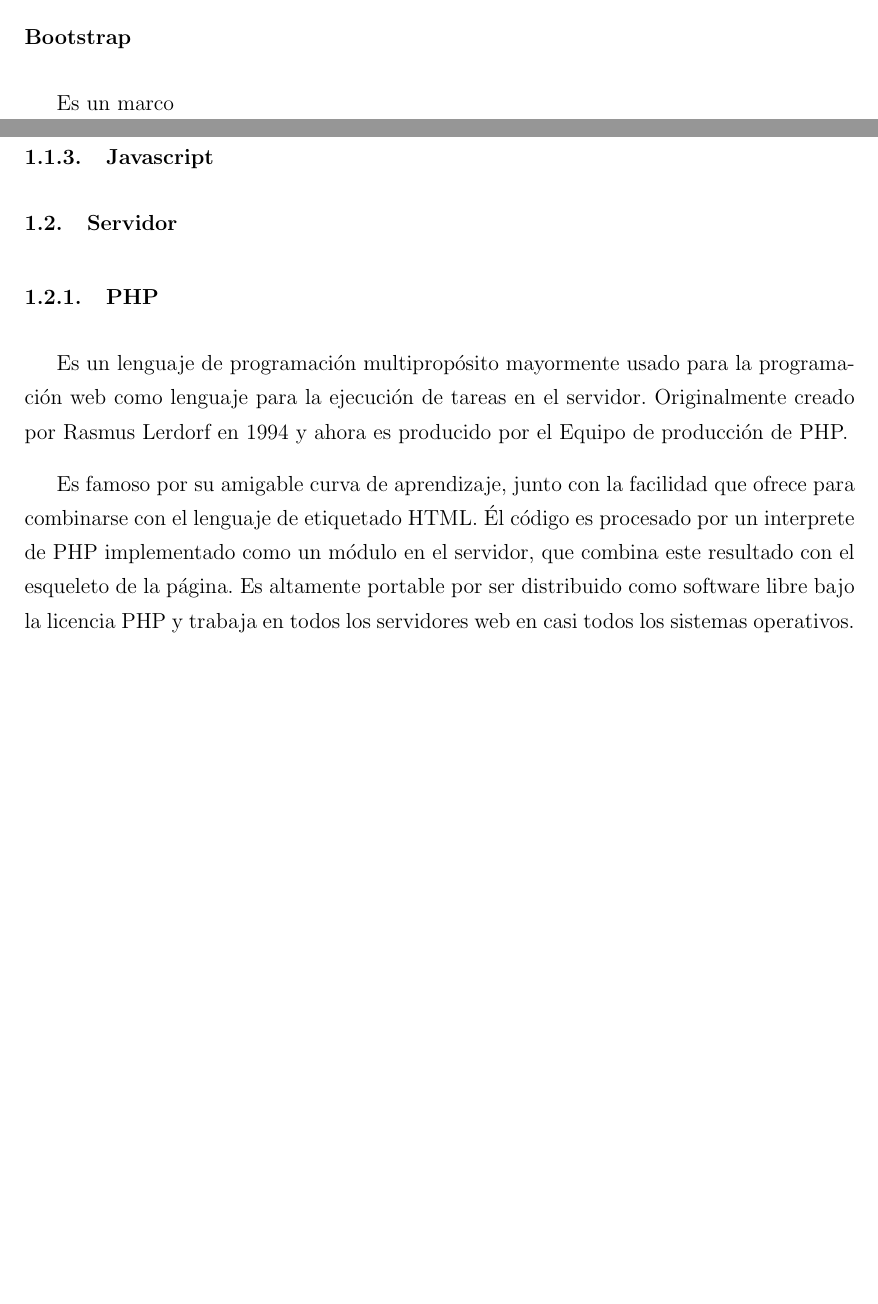
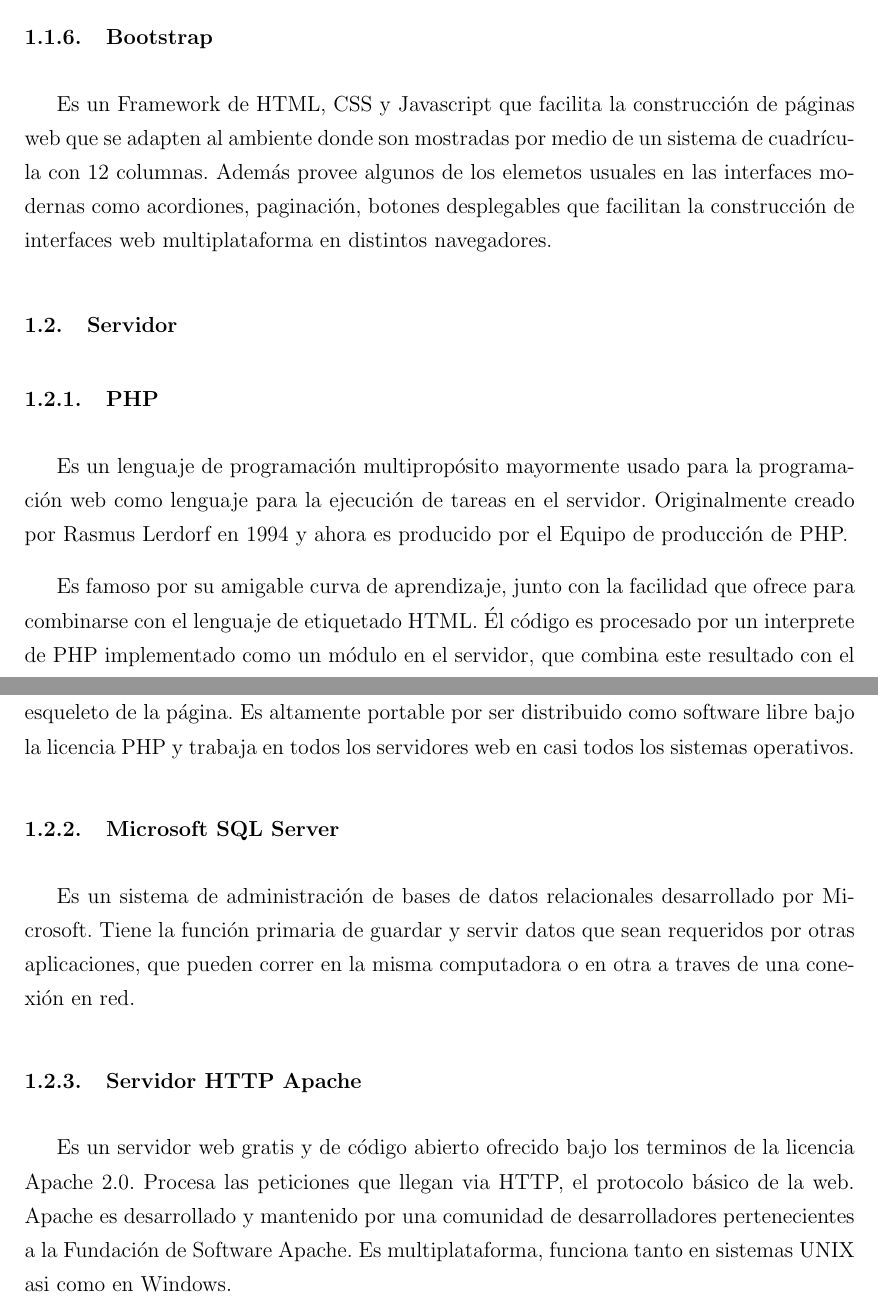
Before and after one commit to josepas/pasantia, a LaTeX book (main.tex, which reads capitulos/3.tex): two parts of pages 3 and 4 of 4 before the commit and two parts of pages 4 and 5 of 5 after it, joined at a grey line, cut so that both start at the same text, the shorter picture padded with empty space. Compiled offline with pdfLaTeX.

Commit message:
el capitulo 3 medio listo

```diff
--- a/capitulos/3.tex
+++ b/capitulos/3.tex
@@ -11,12 +11,12 @@ Hypertext Markup Language o Lenguaje de etiquetado para hipertexto is un standar
 
 HTML describe la estructura de la página web semanticamente e inicialmente le da una pista al navegador de como lucirá el contenido.
 
+
 \subsection{CSS}
 Cascading Style Sheets o planillas de estilos en cascada son usadas para describir la presentación de un documento escrito usando un lenguaje de etiquetado, usualmente HTML.
 
 CSS fue creado para una clara separación del contenido con la presentación, modificando el aspecto de las páginas, como tamaños, formas y colores de las distintas etiquetas.
 
-\subsubsection{Bootstrap}
-Es un marco
+\subsection{Javascript}
+Es un lenguaje de programación de alto nivel, debilmente tipado, multipropósito e interpretado. Es usado para darle interactividad a las páginas web, desde un sistema web hasta videojuegos. Es soportado por la mayoria de los navegadores actuales que implementan su propia representación de la especificación ECMAScript.
 
-\subsection{Javascript}
@@ -24,3 +30,5 @@ Es un marco
+\subsection{Bootstrap}
+Es un Framework de HTML, CSS y Javascript que facilita la construcción de páginas web que se adapten al ambiente donde son mostradas por medio de un sistema de cuadrícula con 12 columnas. Además provee algunos de los elemetos usuales en las interfaces modernas como acordiones, paginación, botones desplegables que facilitan la construcción de interfaces web multiplataforma en distintos navegadores.
 
 
 \section{Servidor}
@@ -30,3 +38,11 @@ Es un marco
 Es un lenguaje de programación multipropósito mayormente usado para la programación web como lenguaje para la ejecución de tareas en el servidor. Originalmente creado por Rasmus Lerdorf en 1994 y ahora es producido por el Equipo de producción de PHP.
 
 Es famoso por su amigable curva de aprendizaje, junto con la facilidad que ofrece para combinarse con el lenguaje de etiquetado HTML. Él código es procesado por un interprete de PHP implementado como un módulo en el servidor, que combina este resultado con el esqueleto de la página. Es altamente portable por ser distribuido como software libre bajo la licencia PHP y trabaja en todos los servidores web en casi todos los sistemas operativos.
+
+\subsection{Microsoft SQL Server}
+
+Es un sistema de administración de bases de datos relacionales desarrollado por Microsoft. Tiene la función primaria de guardar y servir datos  que sean requeridos por otras aplicaciones, que pueden correr en la misma computadora o en otra a traves de una conexión en red.
+
+\subsection{Servidor HTTP Apache}
+
+Es un servidor web gratis y de código abierto ofrecido bajo los terminos de la licencia Apache 2.0. Procesa las peticiones que llegan via HTTP, el protocolo básico de la web. Apache es desarrollado y mantenido  por una comunidad de desarrolladores pertenecientes a la Fundación de Software Apache. Es multiplataforma, funciona tanto en sistemas UNIX asi como en Windows.
--- a/main.tex
+++ b/main.tex
@@ -56,6 +56,10 @@
    \clearpage           % finish off the page
   }
 
+\setcounter{secnumdepth}{3}
+\setcounter{tocdepth}{3}
+
+
 \begin{document}
 
 \frontmatter % Numeracion Romana
```
Also changed, not shown: abreviaturas.tex (+2 -0 lines), capitulos/2.tex (+4 -0 lines), main.pdf, capitulos/3.tex (6 more changed lines).
